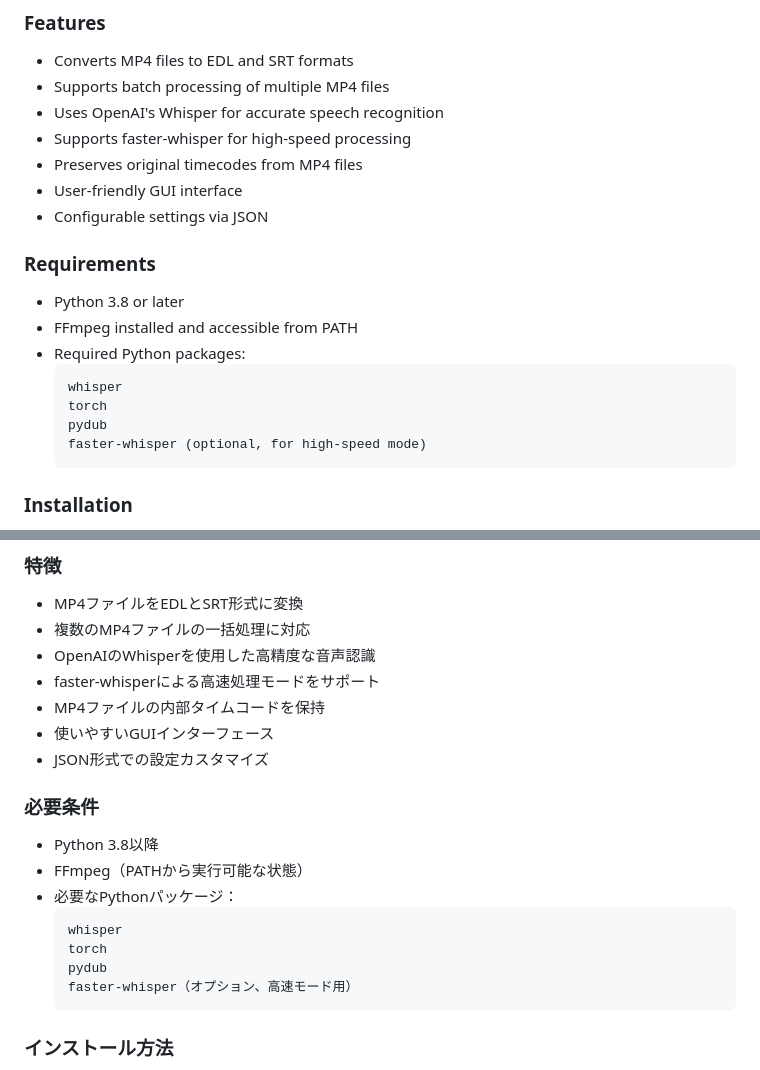
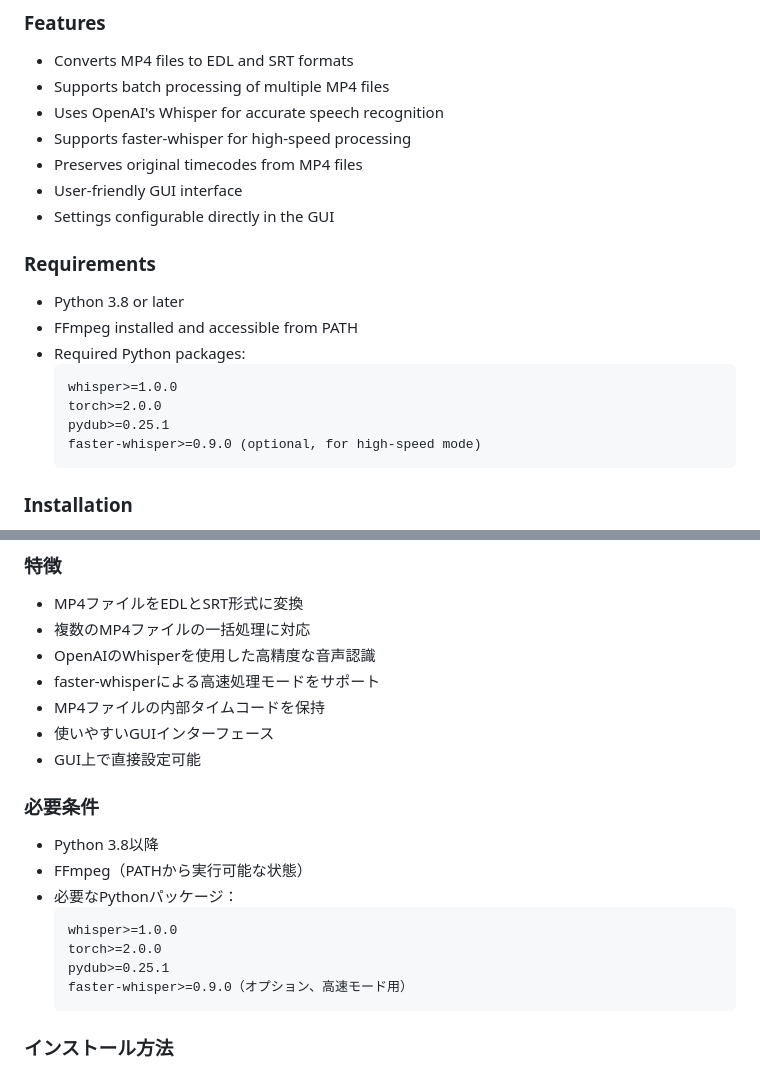
Before and after one commit to chnmotoTmz/mp4_to_edl_srt_v2, a Markdown page: README.md, 2 parts joined by grey strips. GitHub-like rendering.

````diff
--- a/README.md
+++ b/README.md
@@ -15,17 +15,17 @@ MP4 to EDL/SRT Converter is a tool that converts MP4 video files into EDL (Edit
 - Supports faster-whisper for high-speed processing
 - Preserves original timecodes from MP4 files
 - User-friendly GUI interface
-- Configurable settings via JSON
+- Settings configurable directly in the GUI
 
 ### Requirements
 - Python 3.8 or later
 - FFmpeg installed and accessible from PATH
 - Required Python packages:
   ```
-  whisper
-  torch
-  pydub
-  faster-whisper (optional, for high-speed mode)
+  whisper>=1.0.0
+  torch>=2.0.0
+  pydub>=0.25.1
+  faster-whisper>=0.9.0 (optional, for high-speed mode)
   ```
 
 ### Installation
@@ -83,17 +127,17 @@ MP4 to EDL/SRT Converterは、MP4動画ファイルをEDL（編集決定リス
 - faster-whisperによる高速処理モードをサポート
 - MP4ファイルの内部タイムコードを保持
 - 使いやすいGUIインターフェース
-- JSON形式での設定カスタマイズ
+- GUI上で直接設定可能
 
 ### 必要条件
 - Python 3.8以降
 - FFmpeg（PATHから実行可能な状態）
 - 必要なPythonパッケージ：
   ```
-  whisper
-  torch
-  pydub
-  faster-whisper（オプション、高速モード用）
+  whisper>=1.0.0
+  torch>=2.0.0
+  pydub>=0.25.1
+  faster-whisper>=0.9.0（オプション、高速モード用）
   ```
 
 ### インストール方法
````
Also changed, not shown: other parts of README.md (+104 -16 lines).
